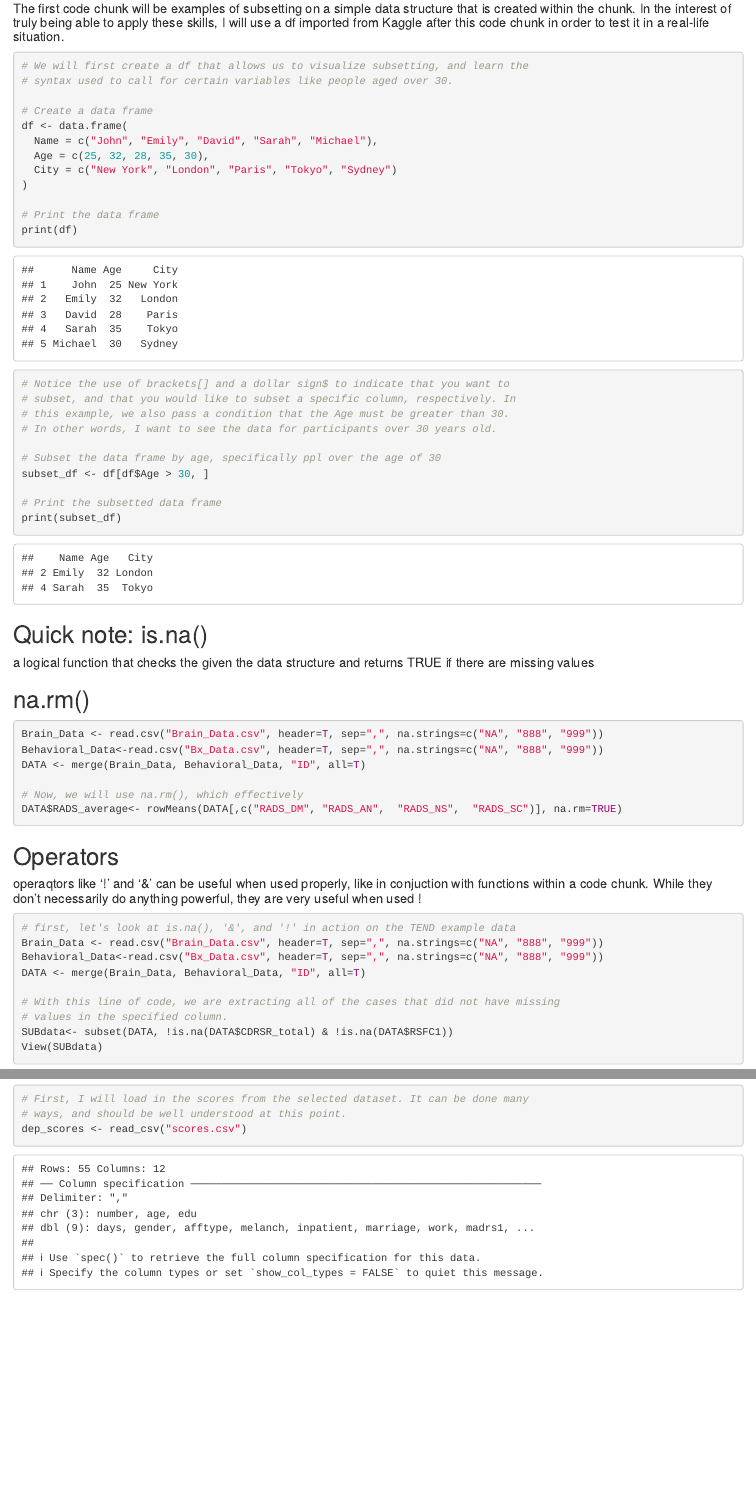
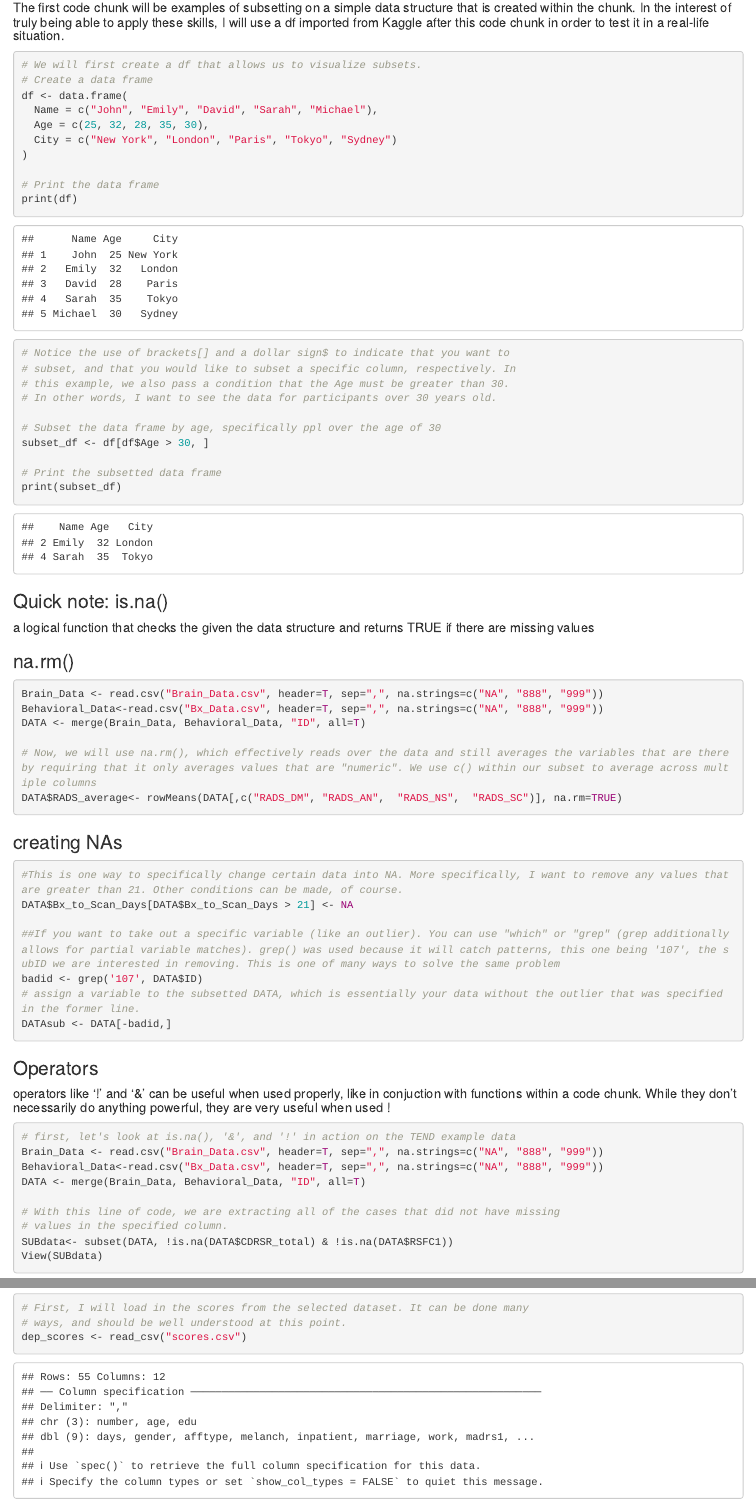
Before and after one commit to andrew-crena/TEND_Subsetting-stringing_Data, an R Markdown document (TEND_Subsetting_Data.Rmd): the page in a window 1100 px wide, from 1510 px down before the commit and from 1500 px down after it, so that both start at the same text, and a second part further down, joined at a grey line. The pictures show the output file TEND_Subsetting_Data.html that the author committed with the source, opened offline.

Commit message:
Add files via upload

````diff
--- a/TEND_Subsetting_Data.Rmd
+++ b/TEND_Subsetting_Data.Rmd
@@ -45,8 +43,6 @@ library(readr)
 ##### The first code chunk will be examples of subsetting on a simple data structure that is created within the chunk. In the interest of truly being able to apply these skills, I will use a df imported from Kaggle after this code chunk in order to test it in a real-life situation.
 ```{r subset, include=TRUE, echo=TRUE}
-# We will first create a df that allows us to visualize subsetting, and learn the
-# syntax used to call for certain variables like people aged over 30.
-
+# We will first create a df that allows us to visualize subsets.
 # Create a data frame
 df <- data.frame(
   Name = c("John", "Emily", "David", "Sarah", "Michael"),
@@ -69,23 +65,33 @@ subset_df <- df[df$Age > 30, ]
 print(subset_df)
 ```
 
-## Quick note: is.na()
+### Quick note: is.na()
 ##### a logical function that checks the given the data structure and returns TRUE if there are missing values
 
-## na.rm()
+### na.rm()
 ```{r remove NAs, include=TRUE, echo=TRUE}
 Brain_Data <- read.csv("Brain_Data.csv", header=T, sep=",", na.strings=c("NA", "888", "999"))
 Behavioral_Data<-read.csv("Bx_Data.csv", header=T, sep=",", na.strings=c("NA", "888", "999"))
 DATA <- merge(Brain_Data, Behavioral_Data, "ID", all=T)
 
-# Now, we will use na.rm(), which effectively
+# Now, we will use na.rm(), which effectively reads over the data and still averages the variables that are there by requiring that it only averages values that are "numeric". We use c() within our subset to average across multiple columns
 DATA$RADS_average<- rowMeans(DATA[,c("RADS_DM",	"RADS_AN",	"RADS_NS",	"RADS_SC")], na.rm=TRUE)
 ```
 
-## Operators
-##### operaqtors like '!' and '&' can be useful when used properly, like in conjuction with functions within a code chunk. While they don't necessarily do anything powerful, they are very useful when used !
+### creating NAs
+```{r more NA, include=TRUE, echo=TRUE}
+#This is one way to specifically change certain data into NA. More specifically, I want to remove any values that are greater than 21. Other conditions can be made, of course.
+DATA$Bx_to_Scan_Days[DATA$Bx_to_Scan_Days > 21] <- NA
 
-```{r}
+##If you want to take out a specific variable (like an outlier). You can use "which" or "grep" (grep additionally allows for partial variable matches). grep() was used because it will catch patterns, this one being '107', the subID we are interested in removing. This is one of many ways to solve the same problem
+badid <- grep('107', DATA$ID)
+# assign a variable to the subsetted DATA, which is essentially your data without the outlier that was specified in the former line.
+DATAsub <- DATA[-badid,]
+```
+
+### Operators
+##### operators like '!' and '&' can be useful when used properly, like in conjuction with functions within a code chunk. While they don't necessarily do anything powerful, they are very useful when used !
+```{r is NA, include=TRUE, echo=TRUE}
 # first, let's look at is.na(), '&', and '!' in action on the TEND example data
 Brain_Data <- read.csv("Brain_Data.csv", header=T, sep=",", na.strings=c("NA", "888", "999"))
 Behavioral_Data<-read.csv("Bx_Data.csv", header=T, sep=",", na.strings=c("NA", "888", "999"))
````
Also changed, not shown: TEND_Subsetting_Data.html, TEND_Subsetting_Data.pdf, TEND_Subsetting_Data.Rmd (22 more changed lines).
